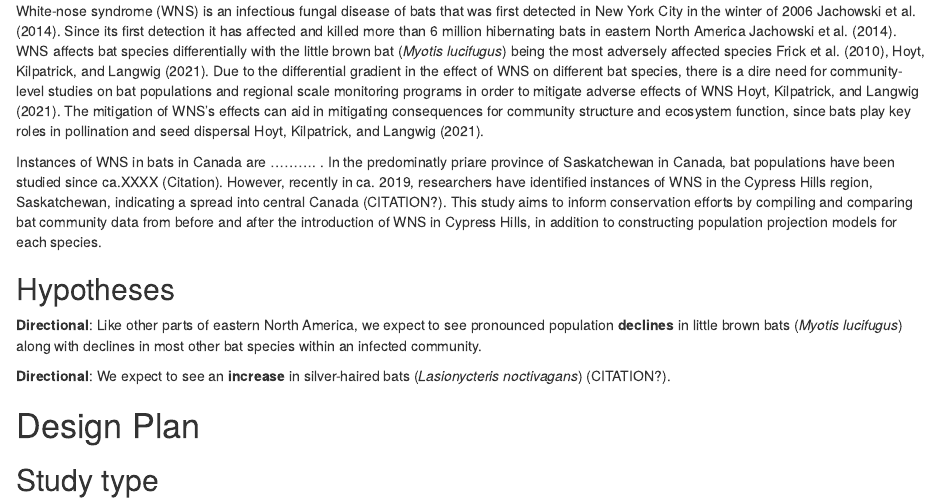
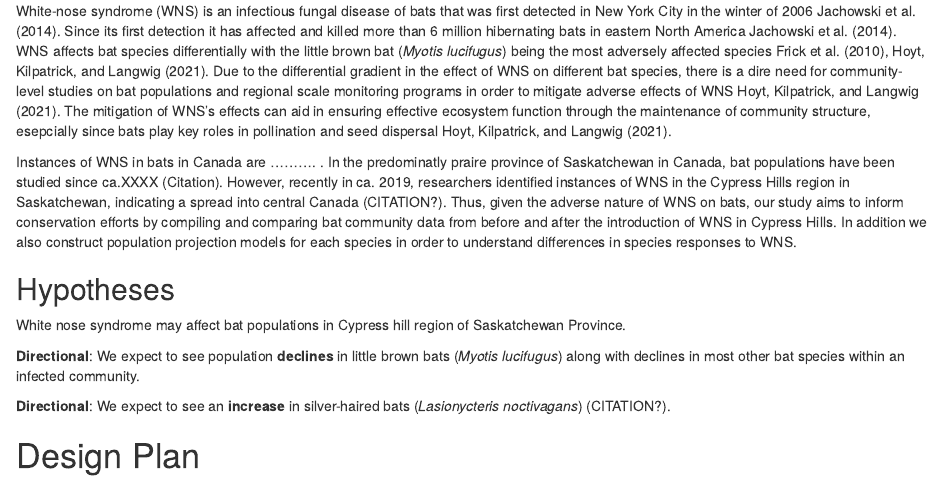
Before and after one commit to TanyaS08/LDP_PreReg, an R Markdown document (prereg_ms.Rmd): the page in a window 1100 px wide, from 660 px down. Rendered offline with R 4.5, knitr and Pandoc, with nearby package versions; drawn as R Markdown's standard HTML page in place of the format the file asks for.

Commit message:
Update prereg_ms.Rmd

```diff
--- a/prereg_ms.Rmd
+++ b/prereg_ms.Rmd
@@ -47,20 +47,22 @@ being the most adversely affected species @frick2010a, @hoyt2021.
 Due to the differential gradient in the effect of WNS on different bat species,
 there is a dire need for community-level studies on bat populations and regional
 scale monitoring programs in order to  mitigate adverse effects of WNS @hoyt2021.
-The mitigation of WNS's effects can aid in mitigating consequences for community
-structure and ecosystem function, since bats play key roles in pollination and seed dispersal @hoyt2021.
+The mitigation of WNS's effects can aid in ensuring effective ecosystem function through the maintenance of community
+structure, esepcially since bats play key roles in pollination and seed dispersal @hoyt2021.
 
-Instances of WNS in bats in Canada are .......... . In the predominatly priare province of
+Instances of WNS in bats in Canada are .......... . In the predominatly praire province of
 Saskatchewan in Canada, bat populations have been studied since ca.XXXX (Citation).
-However, recently in ca. 2019, researchers have identified instances of WNS in the
-Cypress Hills region, Saskatchewan, indicating a  spread into central Canada (CITATION?).
-This study aims to inform conservation efforts by compiling and comparing bat community data from before and after the introduction of WNS in Cypress Hills, in
-addition to constructing population projection models for each species.
+However, recently in ca. 2019, researchers identified instances of WNS in the
+Cypress Hills region in Saskatchewan, indicating a  spread into central Canada (CITATION?).
+Thus, given the adverse nature of WNS on bats, our study aims to inform conservation efforts by
+compiling and comparing bat community data from before and after the introduction of WNS in Cypress Hills. In
+addition we also construct population projection models for each species in order to understand differences in species responses to WNS.
 
 ## Hypotheses
 
-**Directional**: Like other parts of eastern North America, we expect to
-see pronounced population **declines** in little brown bats (*Myotis
+White nose syndrome may affect bat populations in Cypress hill region of Saskatchewan Province.
+
+**Directional**: We expect to see population **declines** in little brown bats (*Myotis
 lucifugus*) along with declines in most other bat species within an
 infected community.
 
```
